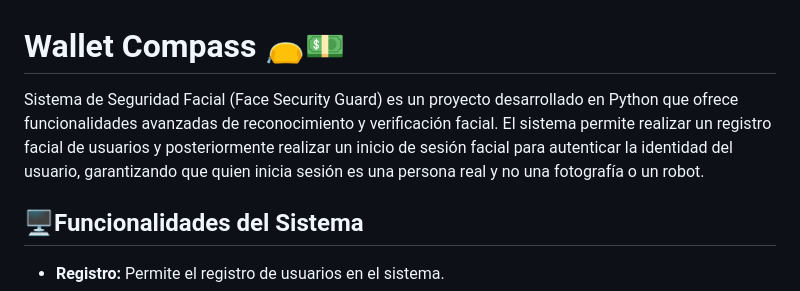
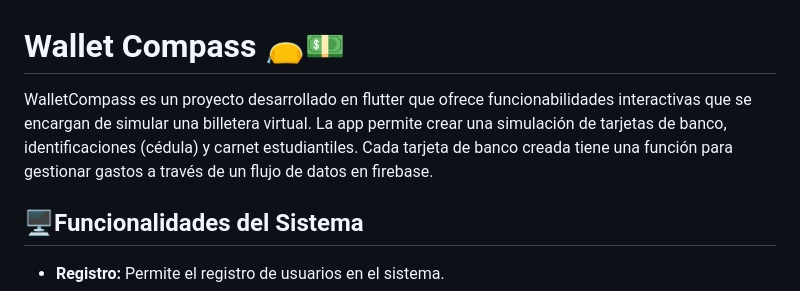
Before and after one commit to AndreyBV5/walletcompass_project, a Markdown page: README.md, the part around the change. Drawn GitHub-style.

```diff
--- a/README.md
+++ b/README.md
@@ -1,7 +1,7 @@
 
 # Wallet Compass 👝💵
 
-Sistema de Seguridad Facial (Face Security Guard) es un proyecto desarrollado en Python que ofrece funcionalidades avanzadas de reconocimiento y verificación facial. El sistema permite realizar un  registro facial de usuarios y posteriormente realizar un inicio de sesión facial para autenticar la identidad del usuario, garantizando que quien inicia sesión es una persona real y no una fotografía o un robot.
+WalletCompass es un proyecto desarrollado en flutter que ofrece funcionabilidades interactivas que se encargan de simular una billetera virtual. La app permite crear una simulación de tarjetas de banco, identificaciones (cédula) y carnet estudiantiles. Cada tarjeta de banco creada tiene una función para gestionar gastos a través de un flujo de datos en firebase.
 
 ## 🖥️Funcionalidades del Sistema
 
```
